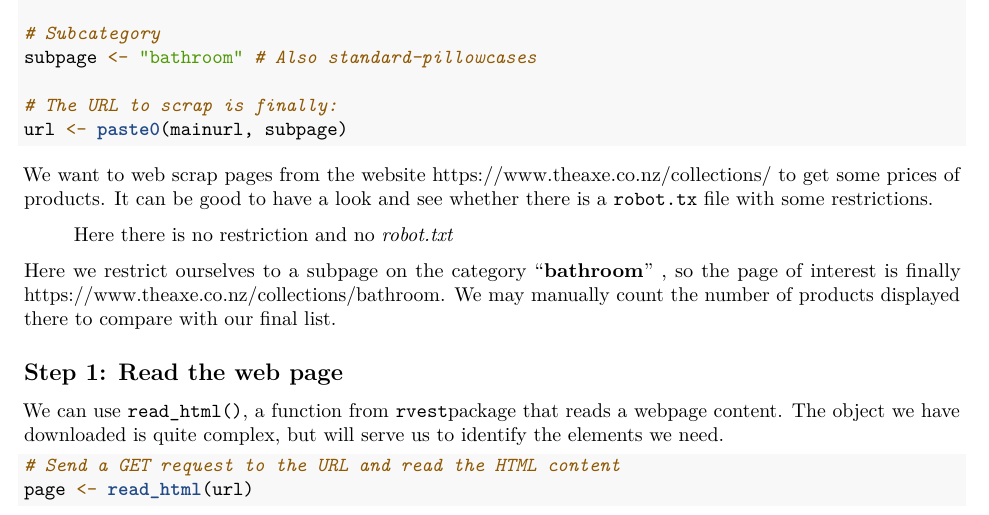
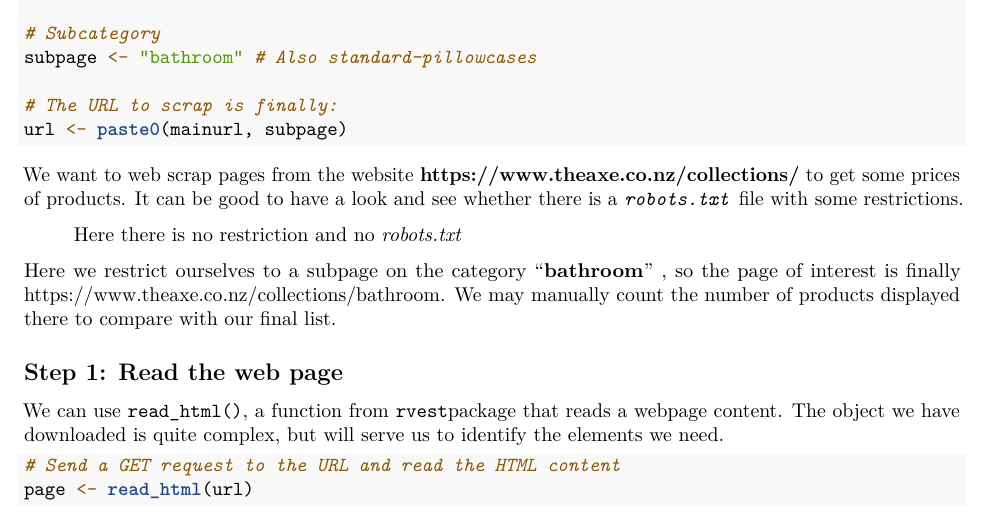
Before and after one commit to XtopheB/BigData, an R Markdown document (SimpleWebScrapping.Rmd): part of page 1 of 3, cut so that both start at the same text. Rendered offline with R 4.5, knitr and Pandoc, then LaTeX, with nearby package versions; both versions are drawn in the output format of the newer one; some code elsewhere in the file could not run offline.

Commit message:
Spelling errors

````diff
--- a/SimpleWebScrapping.Rmd
+++ b/SimpleWebScrapping.Rmd
@@ -4,12 +4,12 @@ subtitle: ' Simple version with rvest'
 author: "Christophe Bontemps (SIAP)"
 date: "`r Sys.Date()`"
 output:
+  pdf_document:
+    toc: yes
   html_document:
     toc: yes
     toc_float: true
     code_folding: hide
-  pdf_document:
-    toc: yes
   word_document:
     toc: yes
 ---
@@ -42,9 +42,9 @@ subpage <- "bathroom" # Also standard-pillowcases
 url <- paste0(mainurl, subpage)
 ```
 
-We want to web scrap pages from  the website `r mainurl` to get some prices of products. It can be good to have a look and see whether there is a  `robot.tx`  file with some restrictions.
+We want to web scrap pages from  the website **`r mainurl`** to get some prices of products. It can be good to have a look and see whether there is a  *`robots.txt`*  file with some restrictions.
 
-> Here there is no restriction and no *robot.txt*
+> Here there is no restriction and no *robots.txt*
 
 Here we restrict ourselves to a subpage on the category  "**`r subpage`**" , so the page of interest is finally `r url`. We may manually count the number of products displayed there to compare with our final list.
 
````
Also changed, not shown: SimpleWebScrapping.Rmd (2 more changed lines).
